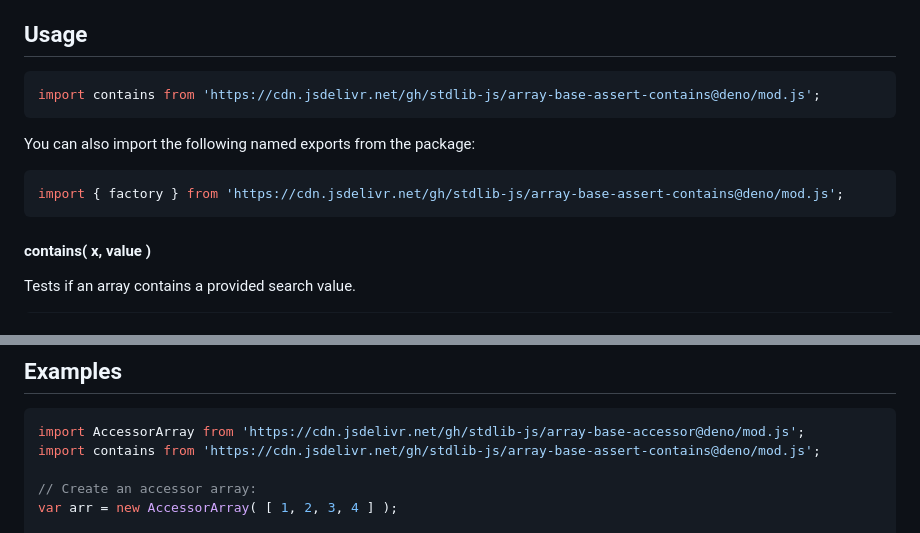
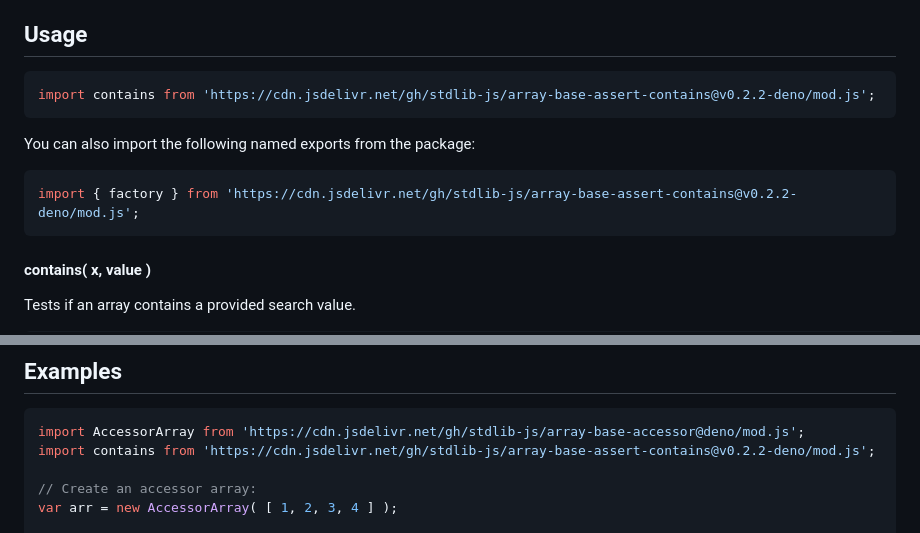
Before and after one commit to stdlib-js/array-base-assert-contains, a Markdown page: README.md, 2 parts joined by grey strips. Rendered like a GitHub page.

Commit message:
Update README.md for Deno bundle v0.2.2

````diff
--- a/README.md
+++ b/README.md
@@ -52,13 +52,13 @@ limitations under the License.
 ## Usage
 
 ```javascript
-import contains from 'https://cdn.jsdelivr.net/gh/stdlib-js/array-base-assert-contains@deno/mod.js';
+import contains from 'https://cdn.jsdelivr.net/gh/stdlib-js/array-base-assert-contains@v0.2.2-deno/mod.js';
 ```
 
 You can also import the following named exports from the package:
 
 ```javascript
-import { factory } from 'https://cdn.jsdelivr.net/gh/stdlib-js/array-base-assert-contains@deno/mod.js';
+import { factory } from 'https://cdn.jsdelivr.net/gh/stdlib-js/array-base-assert-contains@v0.2.2-deno/mod.js';
 ```
 
 #### contains( x, value )
@@ -111,7 +111,7 @@ out = fcn( 4 );
 
 ```javascript
 import AccessorArray from 'https://cdn.jsdelivr.net/gh/stdlib-js/array-base-accessor@deno/mod.js';
-import contains from 'https://cdn.jsdelivr.net/gh/stdlib-js/array-base-assert-contains@deno/mod.js';
+import contains from 'https://cdn.jsdelivr.net/gh/stdlib-js/array-base-assert-contains@v0.2.2-deno/mod.js';
 
 // Create an accessor array:
 var arr = new AccessorArray( [ 1, 2, 3, 4 ] );
````
